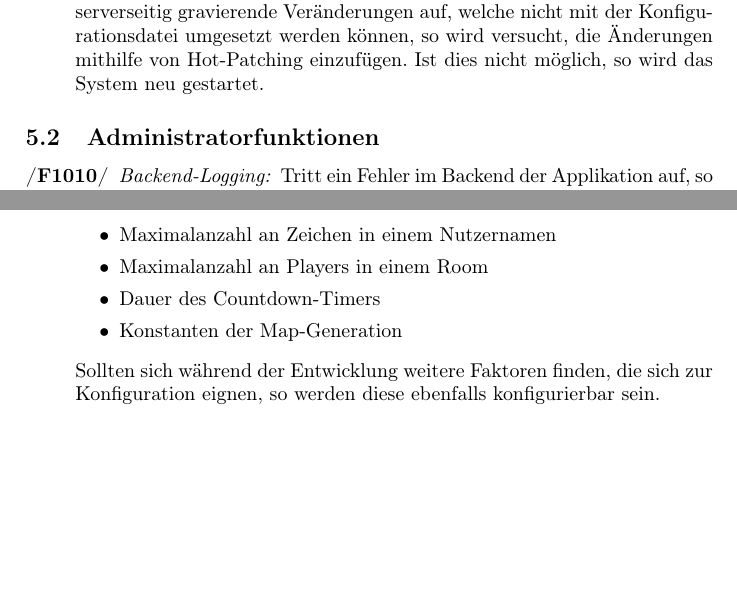
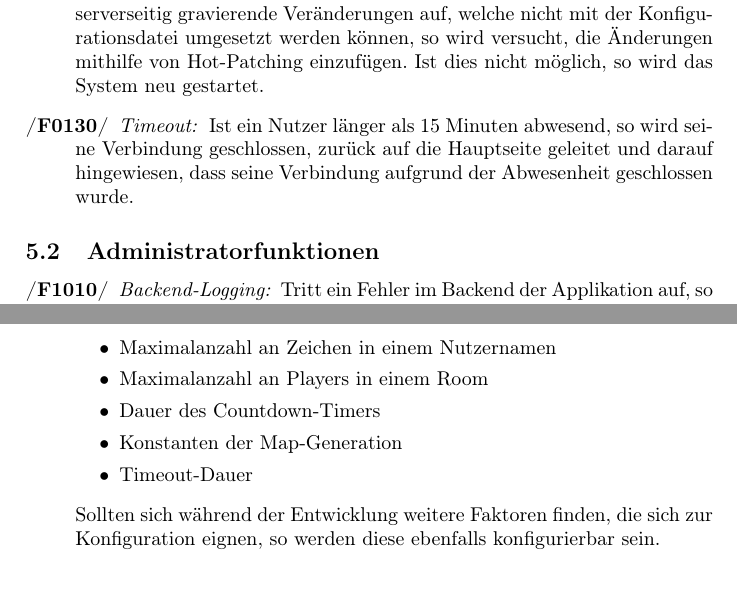
Before and after one commit to Leemyy/vires, a LaTeX paper (doc/fsd/vires.tex, which reads doc/fsd/produktfunktionen.tex): two parts of pages 8 and 9 of 10 before the commit and two parts of pages 8 and 9 of 11 after it, joined at a grey line, cut so that both start at the same text, the shorter picture padded with empty space. Compiled offline with pdfLaTeX.

Commit message:
Added Timeout-Funktion

```diff
--- a/doc/fsd/produktfunktionen.tex
+++ b/doc/fsd/produktfunktionen.tex
@@ -64,6 +64,8 @@
 		Jeder Room hat eine einzigartige Room-ID, welche sich auch in der URL des Rooms wiederfinden lässt. Die Room-ID kann verwendet werden, um einem Room direkt beizutreten.
 	\fn{0120}{Schnittstellenversion}
 		Ändert sich die Client- oder die Serverversion des Kommunikationsprotokolls so wird der Nutzer über dies informiert. Der Client selbst wird so entkoppelt, dass außer dem Kommunikationsprotokoll keine Konflikte zwischen Versionen auftreten können. Treten serverseitig gravierende Veränderungen auf, welche nicht mit der Konfigurationsdatei umgesetzt werden können, so wird versucht, die Änderungen mithilfe von Hot-Patching einzufügen. Ist dies nicht möglich, so wird das System neu gestartet.
+	\fn{0130}{Timeout}
+		Ist ein Nutzer länger als 15 Minuten abwesend, so wird seine Verbindung geschlossen, zurück auf die Hauptseite geleitet und darauf hingewiesen, dass seine Verbindung aufgrund der Abwesenheit geschlossen wurde.
 \end{description}
 
 \subsection{Administratorfunktionen}
@@ -88,6 +90,7 @@
 			\item Maximalanzahl an Players in einem Room
 			\item Dauer des Countdown-Timers
 			\item Konstanten der Map-Generation
+			\item Timeout-Dauer
 		\end{itemize}
 		Sollten sich während der Entwicklung weitere Faktoren finden, die sich zur Konfiguration eignen, so werden diese ebenfalls konfigurierbar sein.
 \end{description}
```
Also changed, not shown: doc/fsd/vires.pdf, 3 other files.
